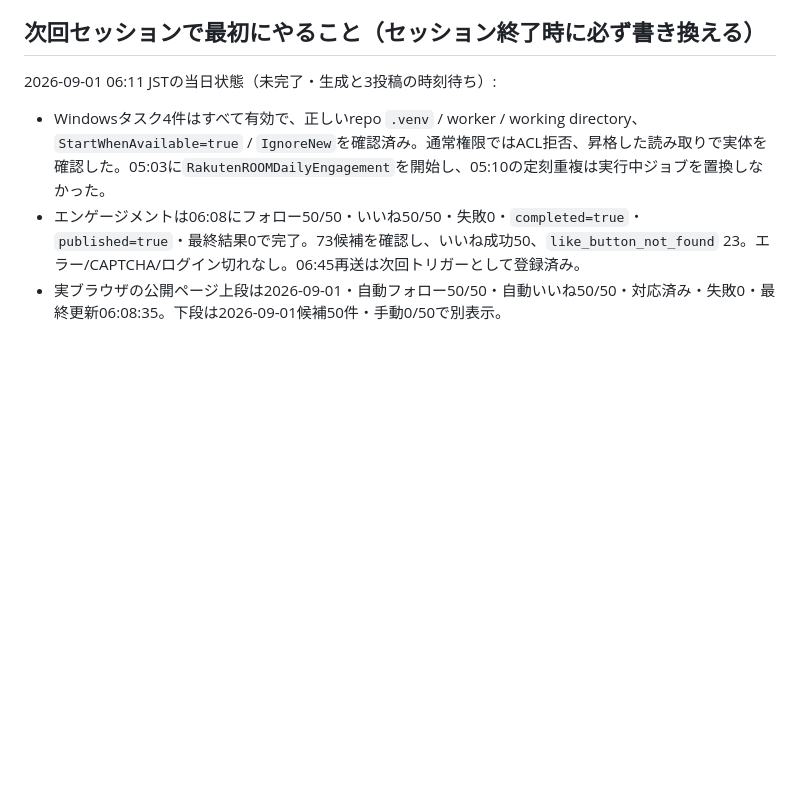
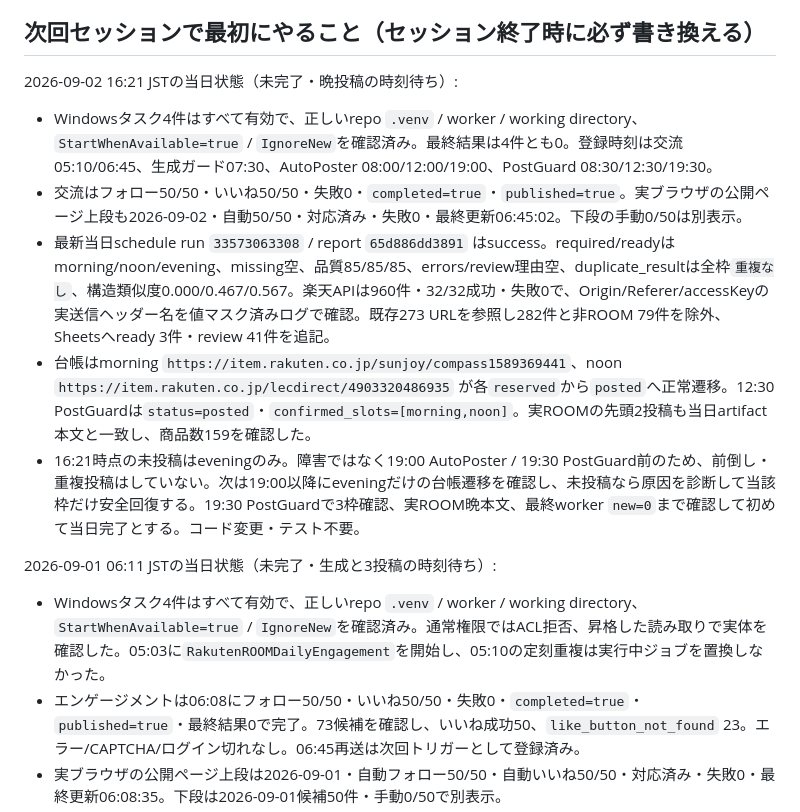
Before and after one commit to dai-kun811/rakuten-room-agent, a Markdown page: HANDOFF.md, the part around one of its changes. Drawn GitHub-style; blank space fills up the shorter version.

Commit message:
docs: record Sep 2 ROOM afternoon checkpoint

```diff
--- a/HANDOFF.md
+++ b/HANDOFF.md
@@ -25,5 +25,13 @@
 
 ## 次回セッションで最初にやること（セッション終了時に必ず書き換える）
+
+2026-09-02 16:21 JSTの当日状態（未完了・晩投稿の時刻待ち）:
+
+- Windowsタスク4件はすべて有効で、正しいrepo `.venv` / worker / working directory、`StartWhenAvailable=true` / `IgnoreNew`を確認済み。最終結果は4件とも0。登録時刻は交流05:10/06:45、生成ガード07:30、AutoPoster 08:00/12:00/19:00、PostGuard 08:30/12:30/19:30。
+- 交流はフォロー50/50・いいね50/50・失敗0・`completed=true`・`published=true`。実ブラウザの公開ページ上段も2026-09-02・自動50/50・対応済み・失敗0・最終更新06:45:02。下段の手動0/50は別表示。
+- 最新当日schedule run `33573063308` / report `65d886dd3891` はsuccess。required/readyはmorning/noon/evening、missing空、品質85/85/85、errors/review理由空、duplicate_resultは全枠`重複なし`、構造類似度0.000/0.467/0.567。楽天APIは960件・32/32成功・失敗0で、Origin/Referer/accessKeyの実送信ヘッダー名を値マスク済みログで確認。既存273 URLを参照し282件と非ROOM 79件を除外、Sheetsへready 3件・review 41件を追記。
+- 台帳はmorning `https://item.rakuten.co.jp/sunjoy/compass1589369441`、noon `https://item.rakuten.co.jp/lecdirect/4903320486935` が各`reserved`から`posted`へ正常遷移。12:30 PostGuardは`status=posted`・`confirmed_slots=[morning,noon]`。実ROOMの先頭2投稿も当日artifact本文と一致し、商品数159を確認した。
+- 16:21時点の未投稿はeveningのみ。障害ではなく19:00 AutoPoster / 19:30 PostGuard前のため、前倒し・重複投稿はしていない。次は19:00以降にeveningだけの台帳遷移を確認し、未投稿なら原因を診断して当該枠だけ安全回復する。19:30 PostGuardで3枠確認、実ROOM晩本文、最終worker `new=0`まで確認して初めて当日完了とする。コード変更・テスト不要。
 
 2026-09-01 06:11 JSTの当日状態（未完了・生成と3投稿の時刻待ち）:
 
```
Also changed, not shown: other parts of HANDOFF.md (+1 -1 lines).
